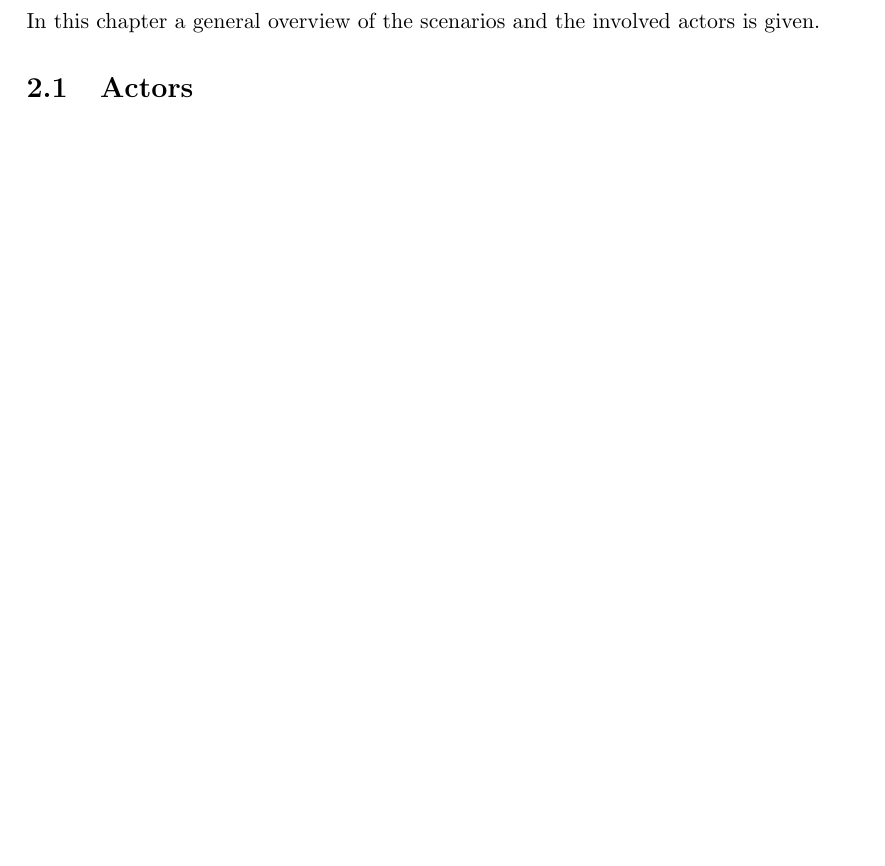
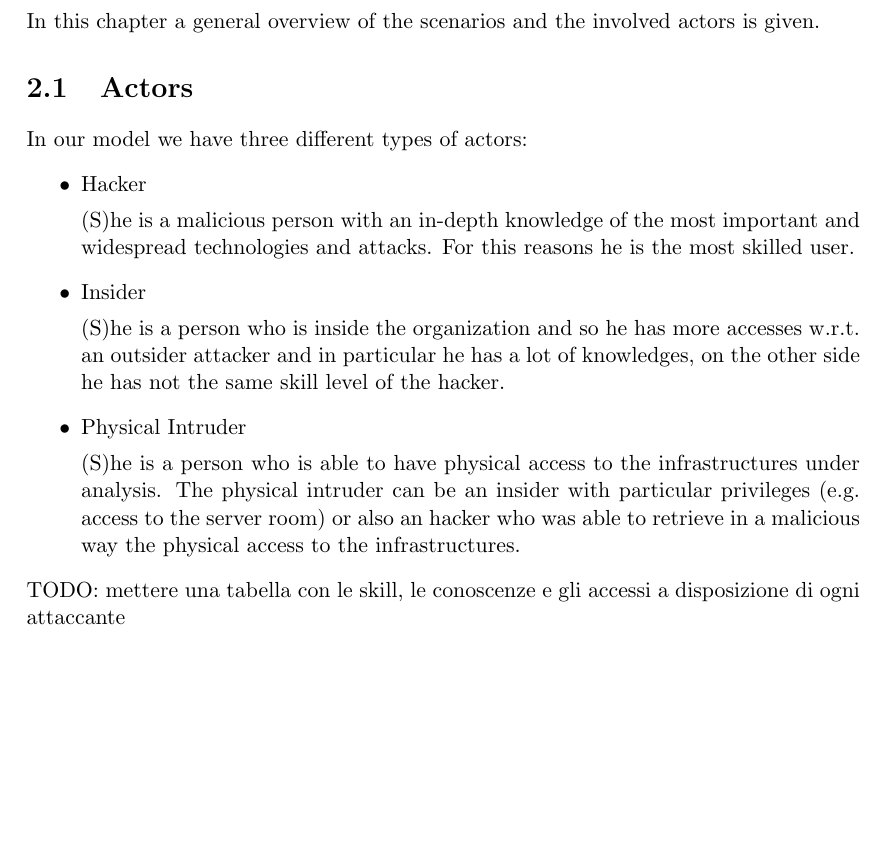
Before and after one commit to fraie98/vehiclesADVISE, a LaTeX thesis (documentation/latex/main.tex, which reads documentation/latex/overview.tex): part of page 5 of 7, cut so that both start at the same text, the shorter picture padded with empty space. Compiled offline with pdfLaTeX.

Commit message:
Doc updated

```diff
--- a/documentation/latex/overview.tex
+++ b/documentation/latex/overview.tex
@@ -10,3 +11,20 @@
 In this chapter a general overview of the scenarios and the involved actors is given.
 
 \section{Actors} %TODO change to adversaries?
+\noindent In our model we have three different types of actors:
+\begin{itemize}
+	\item Hacker
+
+	\noindent (S)he is a malicious person with an in-depth knowledge of the most important and widespread technologies and attacks. For this reasons he is the most skilled user.
+
+	\item Insider
+
+	\noindent (S)he is a person who is inside the organization and so he has more accesses w.r.t. an outsider attacker and in particular he has a lot of knowledges, on the other side he has not the same skill level of the hacker.
+
+	\item Physical Intruder
+
+	\noindent (S)he is a person who is able to have physical access to the infrastructures under analysis. The physical intruder can be an insider with particular privileges (e.g. access to the server room) or also an hacker who was able to retrieve in a malicious way the physical access to the infrastructures.
+\end{itemize}
+
+
+\noindent TODO: mettere una tabella con le skill, le conoscenze e gli accessi a disposizione di ogni attaccante
```
Also changed, not shown: documentation/latex/main.pdf, documentation/latex/overview.tex (1 more changed lines), 10 other files.
